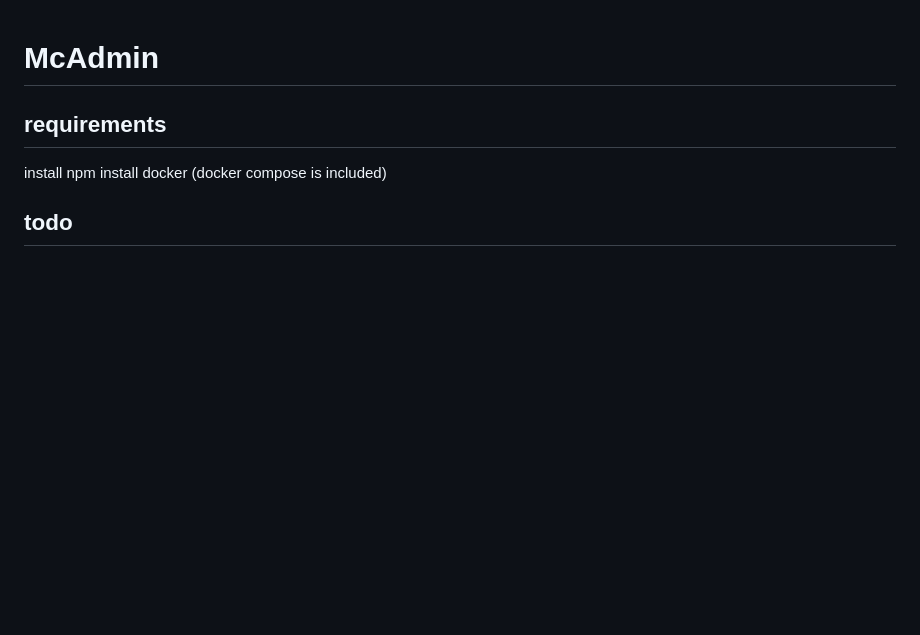
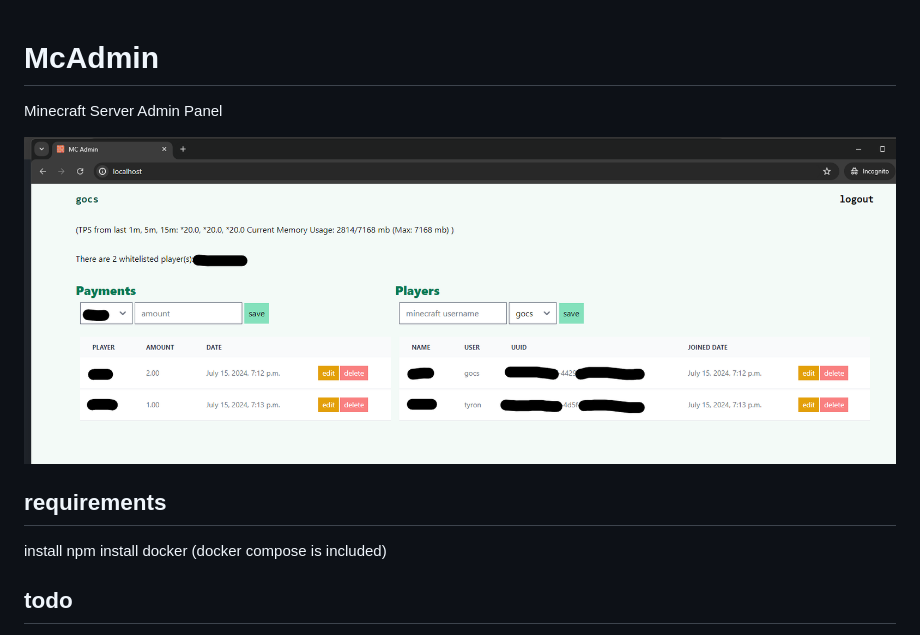
Before and after one commit to gocs/mcadmin, a Markdown page: README.md, the part around the change. GitHub-like rendering; pictures changed too: docs/mcadmin.png (added); blank space fills up the shorter version.

```diff
--- a/README.md
+++ b/README.md
@@ -1,4 +1,8 @@
 # McAdmin
+
+Minecraft Server Admin Panel
+
+![mcadmin site](docs/mcadmin.png?raw=true)
 
 ## requirements
 
```
Also changed, not shown: 2 other files.
